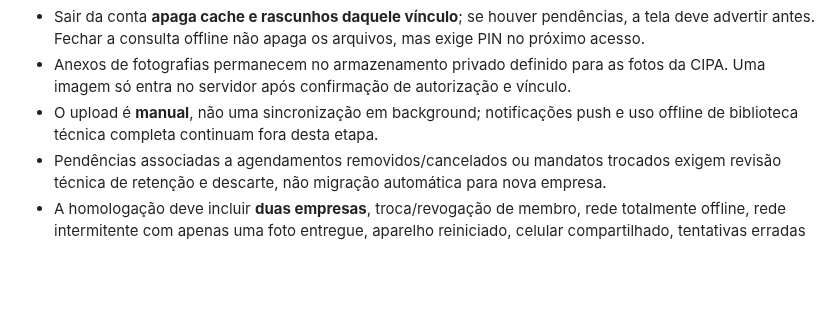
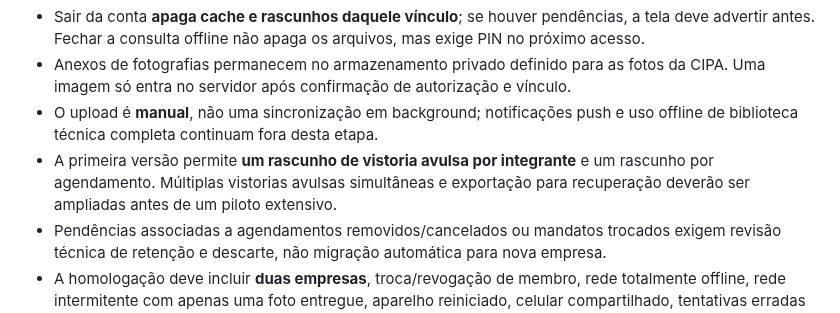
Before and after one commit to tstauditarsolucoes-tech/auditar-sst, a Markdown page: docs/CIPA_APP_OFFLINE_OPCIONAL_20261113.md, the part around the change. Drawn GitHub-style; blank space fills up the shorter version.

Commit message:
docs(CIPA): registrar limite atual de rascunhos avulsos no piloto

```diff
--- a/docs/CIPA_APP_OFFLINE_OPCIONAL_20261113.md
+++ b/docs/CIPA_APP_OFFLINE_OPCIONAL_20261113.md
@@ -20,6 +20,7 @@ Data: 13/11/2026. Status: **homologação experimental**, PR #61. Mantém a vers
 - Sair da conta **apaga cache e rascunhos daquele vínculo**; se houver pendências, a tela deve advertir antes. Fechar a consulta offline não apaga os arquivos, mas exige PIN no próximo acesso.
 - Anexos de fotografias permanecem no armazenamento privado definido para as fotos da CIPA. Uma imagem só entra no servidor após confirmação de autorização e vínculo.
 - O upload é **manual**, não uma sincronização em background; notificações push e uso offline de biblioteca técnica completa continuam fora desta etapa.
+- A primeira versão permite **um rascunho de vistoria avulsa por integrante** e um rascunho por agendamento. Múltiplas vistorias avulsas simultâneas e exportação para recuperação deverão ser ampliadas antes de um piloto extensivo.
 - Pendências associadas a agendamentos removidos/cancelados ou mandatos trocados exigem revisão técnica de retenção e descarte, não migração automática para nova empresa.
 - A homologação deve incluir **duas empresas**, troca/revogação de membro, rede totalmente offline, rede intermitente com apenas uma foto entregue, aparelho reiniciado, celular compartilhado, tentativas erradas de PIN, expiração das 24h, LGPD, backups e critérios de retenção.
 
```
